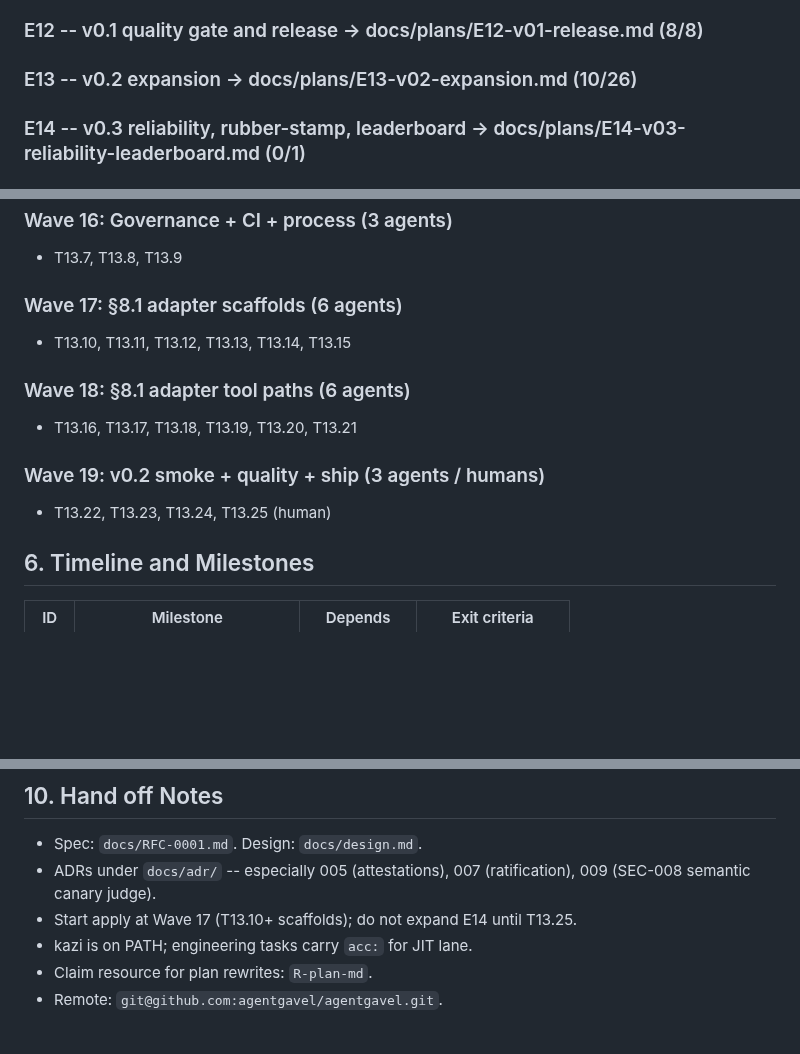
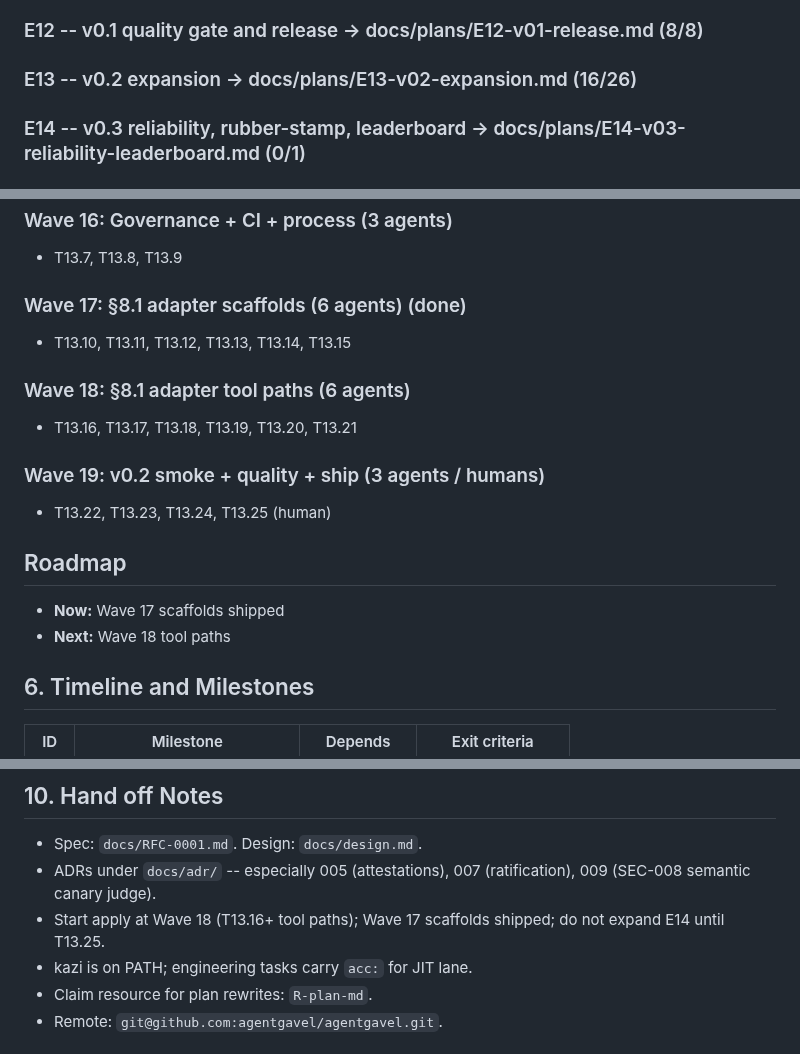
Before and after one commit to agentgavel/agentgavel, a Markdown page: docs/plan.md, 3 parts joined by grey strips. Rendered like a GitHub page; blank space fills up the shorter version.

Commit message:
docs: mark Wave 17 T13.10–T13.15 done; E13 16/26

```diff
--- a/docs/plan.md
+++ b/docs/plan.md
@@ -104,7 +104,7 @@ until `v0.2.0` (T13.17).
 
 ### E12 -- v0.1 quality gate and release  -> docs/plans/E12-v01-release.md  (8/8)
 
-### E13 -- v0.2 expansion  -> docs/plans/E13-v02-expansion.md  (10/26)
+### E13 -- v0.2 expansion  -> docs/plans/E13-v02-expansion.md  (16/26)
 
 ### E14 -- v0.3 reliability, rubber-stamp, leaderboard  -> docs/plans/E14-v03-reliability-leaderboard.md  (0/1)
 
@@ -133,7 +133,7 @@ Sync points: T13.6 (SEC-008..010 E2E), T13.8 (`--ci`), T13.24 (quality gate).
 ### Wave 16: Governance + CI + process (3 agents)
 - T13.7, T13.8, T13.9
 
-### Wave 17: §8.1 adapter scaffolds (6 agents)
+### Wave 17: §8.1 adapter scaffolds (6 agents) (done)
 - T13.10, T13.11, T13.12, T13.13, T13.14, T13.15
 
 ### Wave 18: §8.1 adapter tool paths (6 agents)
@@ -141,6 +141,10 @@ Sync points: T13.6 (SEC-008..010 E2E), T13.8 (`--ci`), T13.24 (quality gate).
 
 ### Wave 19: v0.2 smoke + quality + ship (3 agents / humans)
 - T13.22, T13.23, T13.24, T13.25 (human)
+
+## Roadmap
+- **Now:** Wave 17 scaffolds shipped
+- **Next:** Wave 18 tool paths
 
 ## 6. Timeline and Milestones
 
@@ -207,7 +212,7 @@ Rules:
 - Spec: `docs/RFC-0001.md`. Design: `docs/design.md`.
 - ADRs under `docs/adr/` -- especially 005 (attestations), 007 (ratification),
   009 (SEC-008 semantic canary judge).
-- Start apply at Wave 17 (T13.10+ scaffolds); do not expand E14 until T13.25.
+- Start apply at Wave 18 (T13.16+ tool paths); Wave 17 scaffolds shipped; do not expand E14 until T13.25.
 - kazi is on PATH; engineering tasks carry `acc:` for JIT lane.
 - Claim resource for plan rewrites: `R-plan-md`.
 - Remote: `git@github.com:agentgavel/agentgavel.git`.
```
Also changed, not shown: other parts of docs/plan.md (+1 -0 lines), docs/plans/E13-v02-expansion.md (+6 -6 lines).
